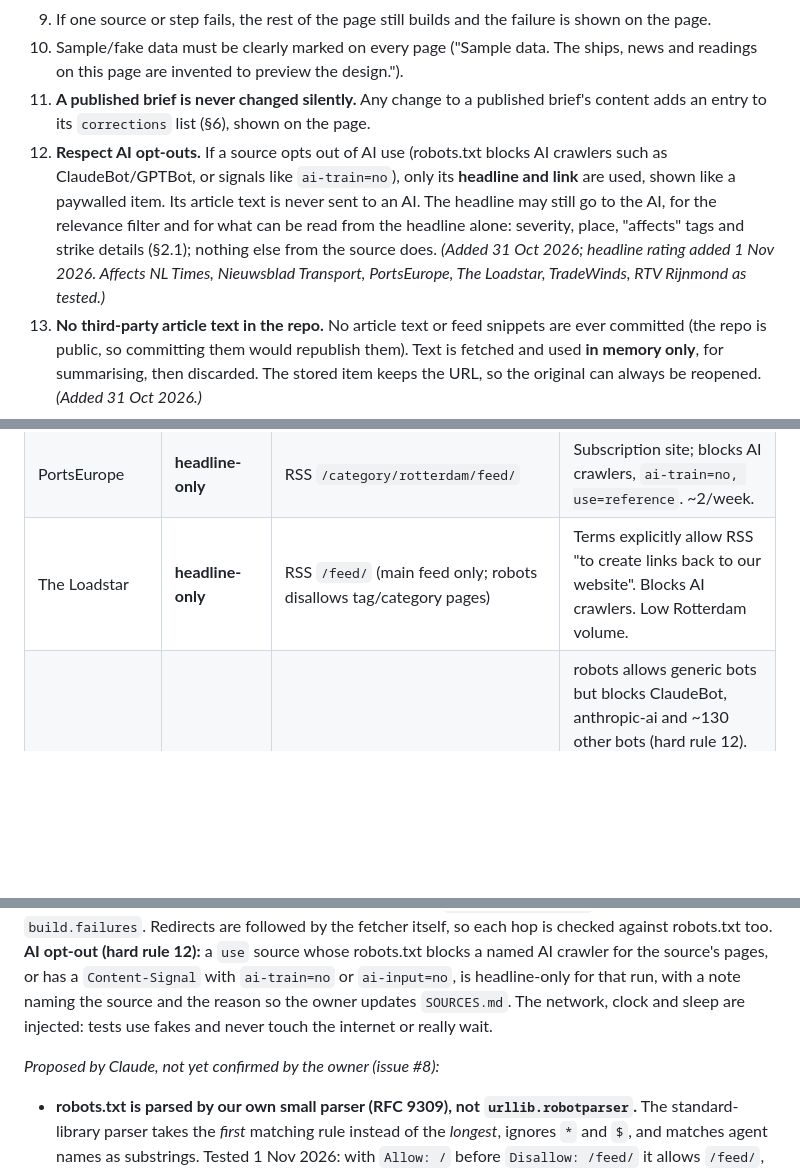
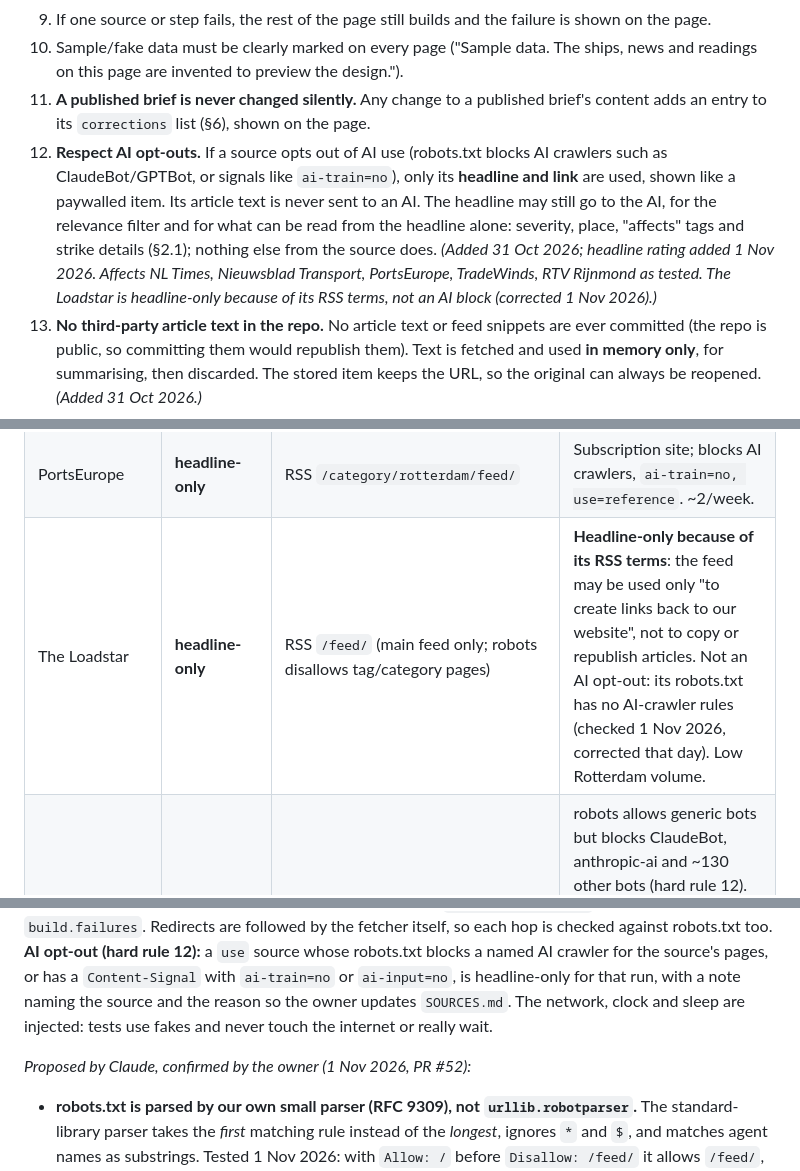
Before and after one commit to leonardoneirotti/haven-daily, a Markdown page: docs/SPEC.md, 3 parts joined by grey strips. GitHub-like rendering; blank space fills up the shorter version.

Commit message:
Confirm fetcher defaults; The Loadstar is headline-only by RSS terms, not an AI block (#8)
Co-Authored-By: Claude Opus 5.5 <noreply@anthropic.com>

```diff
--- a/docs/SPEC.md
+++ b/docs/SPEC.md
@@ -115,7 +115,7 @@ Each day page also shows: publication line ("Published 06:52 · Amsterdam time",
 9. If one source or step fails, the rest of the page still builds and the failure is shown on the page.
 10. Sample/fake data must be clearly marked on every page ("Sample data. The ships, news and readings on this page are invented to preview the design.").
 11. **A published brief is never changed silently.** Any change to a published brief's content adds an entry to its `corrections` list (§6), shown on the page.
-12. **Respect AI opt-outs.** If a source opts out of AI use (robots.txt blocks AI crawlers such as ClaudeBot/GPTBot, or signals like `ai-train=no`), only its **headline and link** are used, shown like a paywalled item. Its article text is never sent to an AI. The headline may still go to the AI, for the relevance filter and for what can be read from the headline alone: severity, place, "affects" tags and strike details (§2.1); nothing else from the source does. *(Added 31 Oct 2026; headline rating added 1 Nov 2026. Affects NL Times, Nieuwsblad Transport, PortsEurope, The Loadstar, TradeWinds, RTV Rijnmond as tested.)*
+12. **Respect AI opt-outs.** If a source opts out of AI use (robots.txt blocks AI crawlers such as ClaudeBot/GPTBot, or signals like `ai-train=no`), only its **headline and link** are used, shown like a paywalled item. Its article text is never sent to an AI. The headline may still go to the AI, for the relevance filter and for what can be read from the headline alone: severity, place, "affects" tags and strike details (§2.1); nothing else from the source does. *(Added 31 Oct 2026; headline rating added 1 Nov 2026. Affects NL Times, Nieuwsblad Transport, PortsEurope, TradeWinds, RTV Rijnmond as tested. The Loadstar is headline-only because of its RSS terms, not an AI block (corrected 1 Nov 2026).)*
 13. **No third-party article text in the repo.** No article text or feed snippets are ever committed (the repo is public, so committing them would republish them). Text is fetched and used **in memory only**, for summarising, then discarded. The stored item keeps the URL, so the original can always be reopened. *(Added 31 Oct 2026.)*
 
 ---
@@ -141,7 +141,7 @@ Every candidate was tested for: feed or clean page, how much text, robots.txt, t
 | NL Times | **headline-only** | HTML port tag page `nltimes.nl/tags/port-rotterdam` (not the site-wide feed, which rolls over) | Blocks AI crawlers (hard rule 12). Optional: ask permission (§11). |
 | Nieuwsblad Transport (nt.nl) | **headline-only** | RSS `nt.nl/havens/feed/` | Paywalled; blocks AI crawlers, `ai-train=no`. ~5–6 Rotterdam items/week. Don't use the body text in its feed. |
 | PortsEurope | **headline-only** | RSS `/category/rotterdam/feed/` | Subscription site; blocks AI crawlers, `ai-train=no, use=reference`. ~2/week. |
-| The Loadstar | **headline-only** | RSS `/feed/` (main feed only; robots disallows tag/category pages) | Terms explicitly allow RSS "to create links back to our website". Blocks AI crawlers. Low Rotterdam volume. |
+| The Loadstar | **headline-only** | RSS `/feed/` (main feed only; robots disallows tag/category pages) | **Headline-only because of its RSS terms**: the feed may be used only "to create links back to our website", not to copy or republish articles. Not an AI opt-out: its robots.txt has no AI-crawler rules (checked 1 Nov 2026, corrected that day). Low Rotterdam volume. |
 | RTV Rijnmond | **headline-only** | RSS `rijnmond.nl/rss/nieuws` (50 items ≈ 2.5 days) | robots allows generic bots but blocks ClaudeBot, anthropic-ai and ~130 other bots (hard rule 12). **Terms not found** (site footer has only privacy + contest rules): check before launch. Rotterdam regional broadcaster: few port items (0 of 50 in the test), but likely to cover local port strikes. |
 | NOS | **drop** | RSS `feeds.nos.nl/…` | NOS terms (1 Oct 2025) **art. 6.1**: automated access by AI agents, bots or similar systems without NOS permission is "strictly forbidden, regardless of purpose" (only search-engine bots are exempt). **Art. 7**: RSS only for "non-commercial use by private users for personal information, education or news gathering". A public website built by a bot is outside both. Permission: juza@nos.nl. Also only 0–2 port-related items per 20. |
 | Google News RSS | **drop** | RSS | Two independent reasons, both verified 31 Oct 2026: (1) robots.txt `User-agent: *` → `Disallow: /`, with `/rss/` not among the allowed paths; (2) the feed's own `<copyright>` says it is "made available solely for the purpose of rendering Google News results within a personal feed reader for personal, non-commercial use. Any other use of the feed is expressly prohibited." Hard rule 4. (Practical issue too: links are Google redirect URLs, not the original articles.) |
@@ -453,7 +453,7 @@ Stored on the item as `strike.match` (`same` / `new` / `unsure`) and `strike.str
 
 **Fetcher module (`haven/fetch.py`, built 1 Nov 2026, issue #8).** Every collector fetches through one `Fetcher`, made once per run, so robots.txt is read fresh each morning and once per host. A page that robots.txt disallows is never requested; the failure (one line, `"<url>: <problem>"`) goes to `build.failures`. Redirects are followed by the fetcher itself, so each hop is checked against robots.txt too. **AI opt-out (hard rule 12):** a `use` source whose robots.txt blocks a named AI crawler for the source's pages, or has a `Content-Signal` with `ai-train=no` or `ai-input=no`, is headline-only for that run, with a note naming the source and the reason so the owner updates `SOURCES.md`. The network, clock and sleep are injected: tests use fakes and never touch the internet or really wait.
 
-*Proposed by Claude, not yet confirmed by the owner (issue #8):*
+*Proposed by Claude, confirmed by the owner (1 Nov 2026, PR #52):*
 - **robots.txt is parsed by our own small parser (RFC 9309), not `urllib.robotparser`.** The standard-library parser takes the *first* matching rule instead of the *longest*, ignores `*` and `$`, and matches agent names as substrings. Tested 1 Nov 2026: with `Allow: /` before `Disallow: /feed/` it allows `/feed/`, and it allows `/user/42` under `Disallow: /user/*`, which would break hard rule 4.
 - **HTTP through the standard library (`urllib.request`)**, no new dependency: we only need GET with headers and a timeout. `requests`/`httpx` would add packages for nothing the fetcher uses. The transport is one function, so it can be swapped later.
 - **Numbers:** at least **3 s** between requests to one host (longer if `Crawl-delay` says so), **20 s** timeout per request. A `Crawl-delay` above **60 s** is not waited out: the host is not fetched and the failure is recorded, so one site can't stall the morning job.
```
